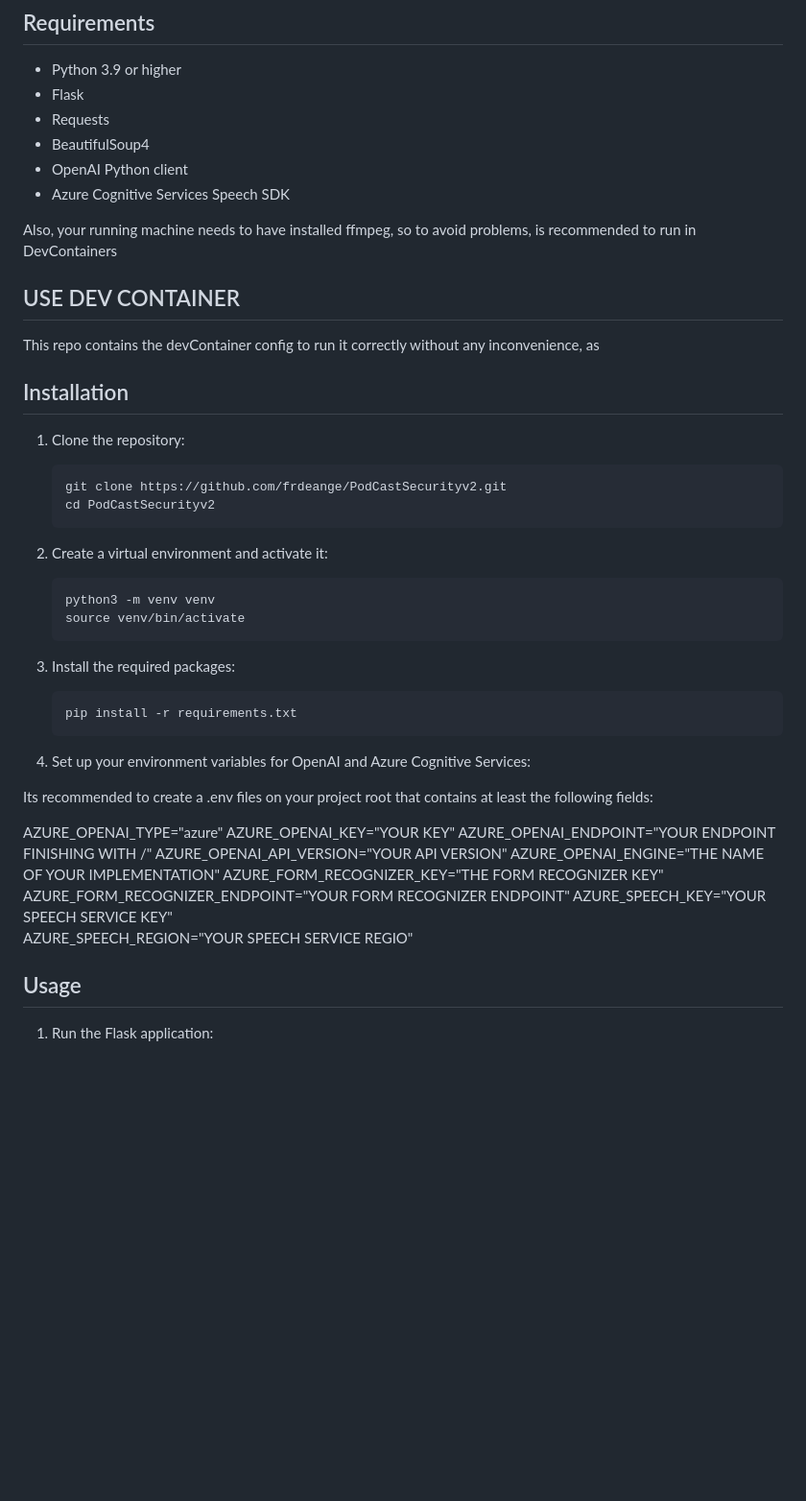
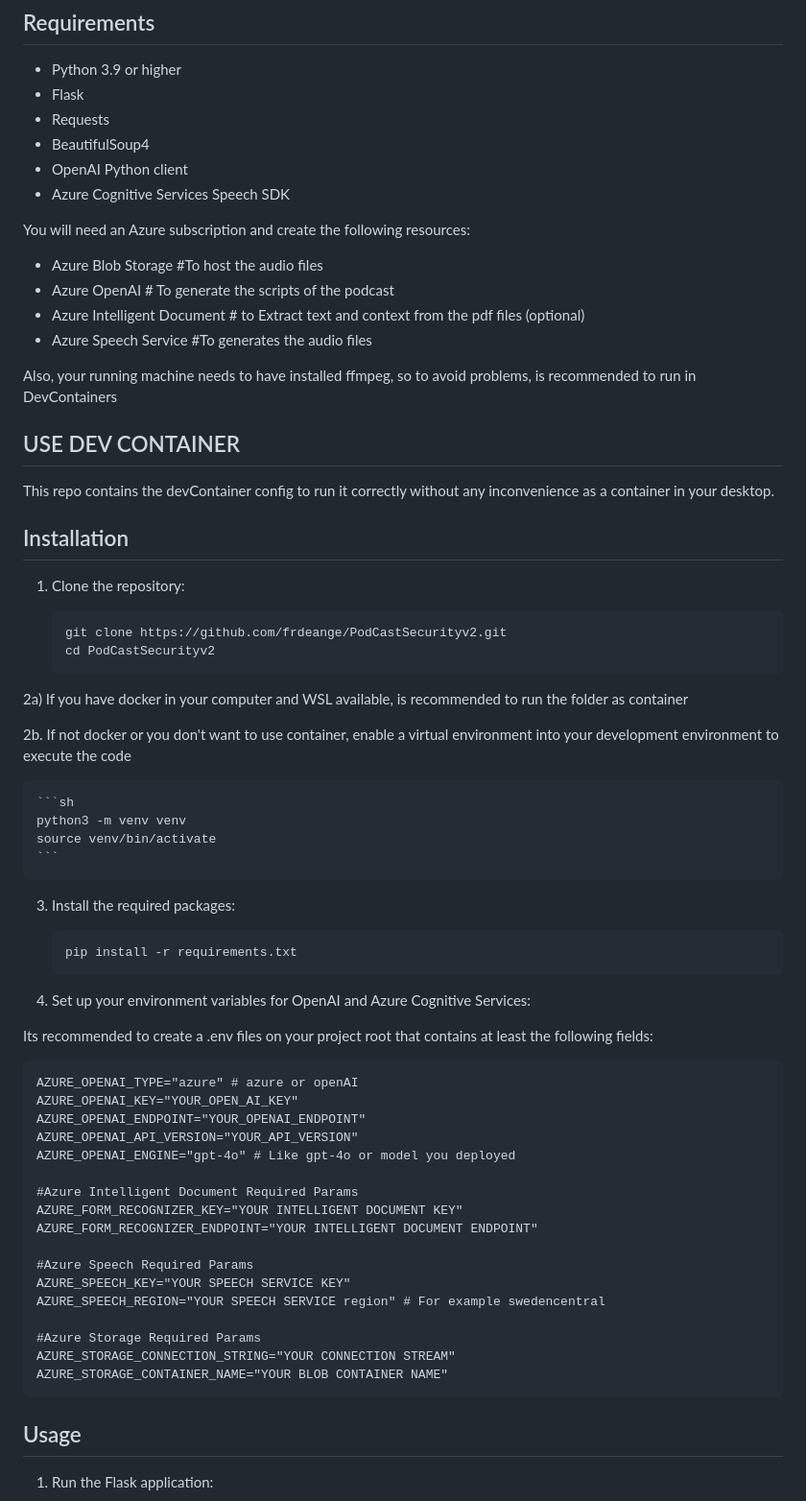
Before and after one commit to frdeange/PodCastSecurityv2, a Markdown page: README.md, the part around the change. Shown at 96% size. Drawn GitHub-style; blank space fills up the shorter version.

````diff
--- a/README.md
+++ b/README.md
@@ -19,12 +19,18 @@ Podcast Generator is a web application that allows users to extract text from a
 - OpenAI Python client
 - Azure Cognitive Services Speech SDK
 
+You will need an Azure subscription and create the following resources:
+- Azure Blob Storage #To host the audio files
+- Azure OpenAI # To generate the scripts of the podcast
+- Azure Intelligent Document # to Extract text and context from the pdf files (optional)
+- Azure Speech Service #To generates the audio files
+
 Also, your running machine needs to have installed ffmpeg, so to avoid problems, is recommended to run in DevContainers
 
 
 ## USE DEV CONTAINER
 
-This repo contains the devContainer config to run it correctly without any inconvenience, as
+This repo contains the devContainer config to run it correctly without any inconvenience as a container in your desktop.
 
 ## Installation
 
@@ -34,8 +40,10 @@ This repo contains the devContainer config to run it correctly without any incon
     git clone https://github.com/frdeange/PodCastSecurityv2.git
     cd PodCastSecurityv2
     ```
+2a) If you have docker in your computer and WSL available, is recommended to run the folder as container
 
-2. Create a virtual environment and activate it:
+
+2b. If not docker or you don't want to use container, enable a virtual environment into your development environment to execute the code
 
     ```sh
     python3 -m venv venv
@@ -52,16 +60,25 @@ This repo contains the devContainer config to run it correctly without any incon
 
 Its recommended to create a .env files on your project root that contains at least the following fields:
 
-AZURE_OPENAI_TYPE="azure"
-AZURE_OPENAI_KEY="YOUR KEY"
-AZURE_OPENAI_ENDPOINT="YOUR ENDPOINT FINISHING WITH /"
-AZURE_OPENAI_API_VERSION="YOUR API VERSION"
-AZURE_OPENAI_ENGINE="THE NAME OF YOUR IMPLEMENTATION"
-AZURE_FORM_RECOGNIZER_KEY="THE FORM RECOGNIZER KEY"
-AZURE_FORM_RECOGNIZER_ENDPOINT="YOUR FORM RECOGNIZER ENDPOINT"
+ ```#Azure OpenAI Required Params
+AZURE_OPENAI_TYPE="azure" # azure or openAI
+AZURE_OPENAI_KEY="YOUR_OPEN_AI_KEY"
+AZURE_OPENAI_ENDPOINT="YOUR_OPENAI_ENDPOINT"
+AZURE_OPENAI_API_VERSION="YOUR_API_VERSION"
+AZURE_OPENAI_ENGINE="gpt-4o" # Like gpt-4o or model you deployed
+
+#Azure Intelligent Document Required Params
+AZURE_FORM_RECOGNIZER_KEY="YOUR INTELLIGENT DOCUMENT KEY"
+AZURE_FORM_RECOGNIZER_ENDPOINT="YOUR INTELLIGENT DOCUMENT ENDPOINT"
+
+#Azure Speech Required Params
 AZURE_SPEECH_KEY="YOUR SPEECH SERVICE KEY"
-AZURE_SPEECH_REGION="YOUR SPEECH SERVICE REGIO"
+AZURE_SPEECH_REGION="YOUR SPEECH SERVICE region" # For example swedencentral
 
+#Azure Storage Required Params
+AZURE_STORAGE_CONNECTION_STRING="YOUR CONNECTION STREAM"
+AZURE_STORAGE_CONTAINER_NAME="YOUR BLOB CONTAINER NAME"
+ ```
 ## Usage
 
 1. Run the Flask application:
````
